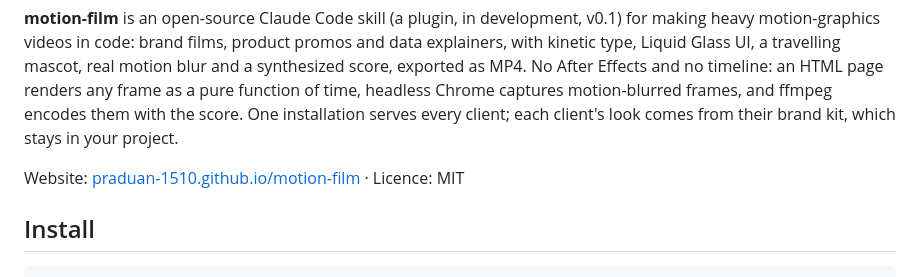
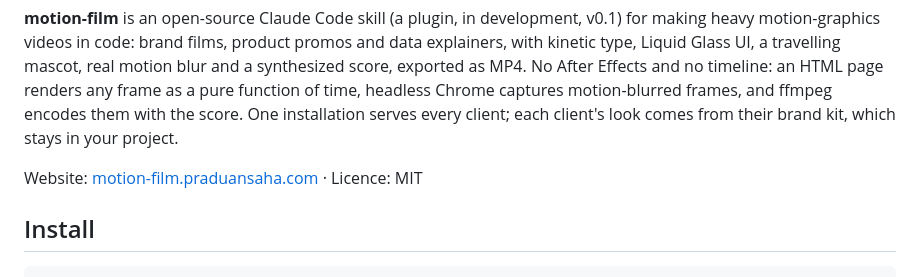
Before and after one commit to Praduan-1510/motion-film, a Markdown page: README.md, the part around the change. Drawn GitHub-style.

Commit message:
README: link the website at motion-film.praduansaha.com

```diff
--- a/README.md
+++ b/README.md
@@ -9,7 +9,7 @@ renders any frame as a pure function of time, headless Chrome captures motion-bl
 with the score. One installation serves every client; each client's look comes from their brand kit, which stays in your
 project.
 
-Website: [praduan-1510.github.io/motion-film](https://praduan-1510.github.io/motion-film/) · Licence: MIT
+Website: [motion-film.praduansaha.com](https://motion-film.praduansaha.com/) · Licence: MIT
 
 ## Install
 
```
